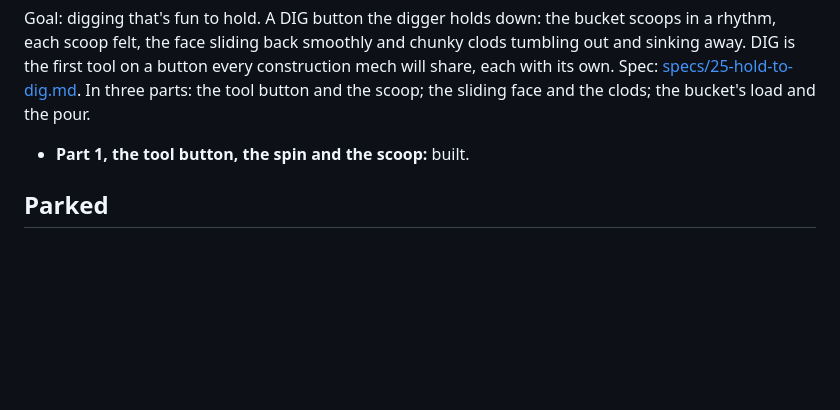
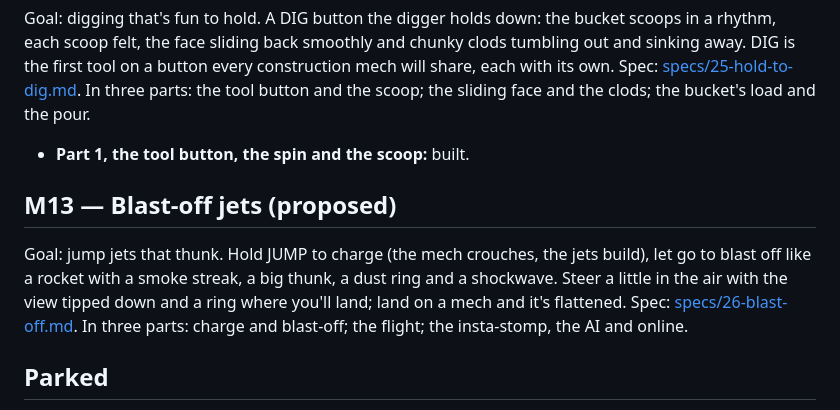
Before and after one commit to the-troy-ellis/stompy, a Markdown page: docs/roadmap.md, the part around the change. Rendered like a GitHub page; blank space fills up the shorter version.

```diff
--- a/docs/roadmap.md
+++ b/docs/roadmap.md
@@ -323,6 +323,15 @@ the pour.
 
 - **Part 1, the tool button, the spin and the scoop:** built.
 
+## M13 — Blast-off jets (proposed)
+
+Goal: jump jets that thunk. Hold JUMP to charge (the mech crouches, the jets
+build), let go to blast off like a rocket with a smoke streak, a big thunk, a
+dust ring and a shockwave. Steer a little in the air with the view tipped
+down and a ring where you'll land; land on a mech and it's flattened. Spec:
+[specs/26-blast-off.md](specs/26-blast-off.md). In three parts: charge and
+blast-off; the flight; the insta-stomp, the AI and online.
+
 ## Parked
 
 - **Portrait cockpit** ([specs/17-portrait-cockpit.md](specs/17-portrait-cockpit.md)):
```
Also changed, not shown: docs/specs/26-blast-off.md (added, +260 -0 lines).
